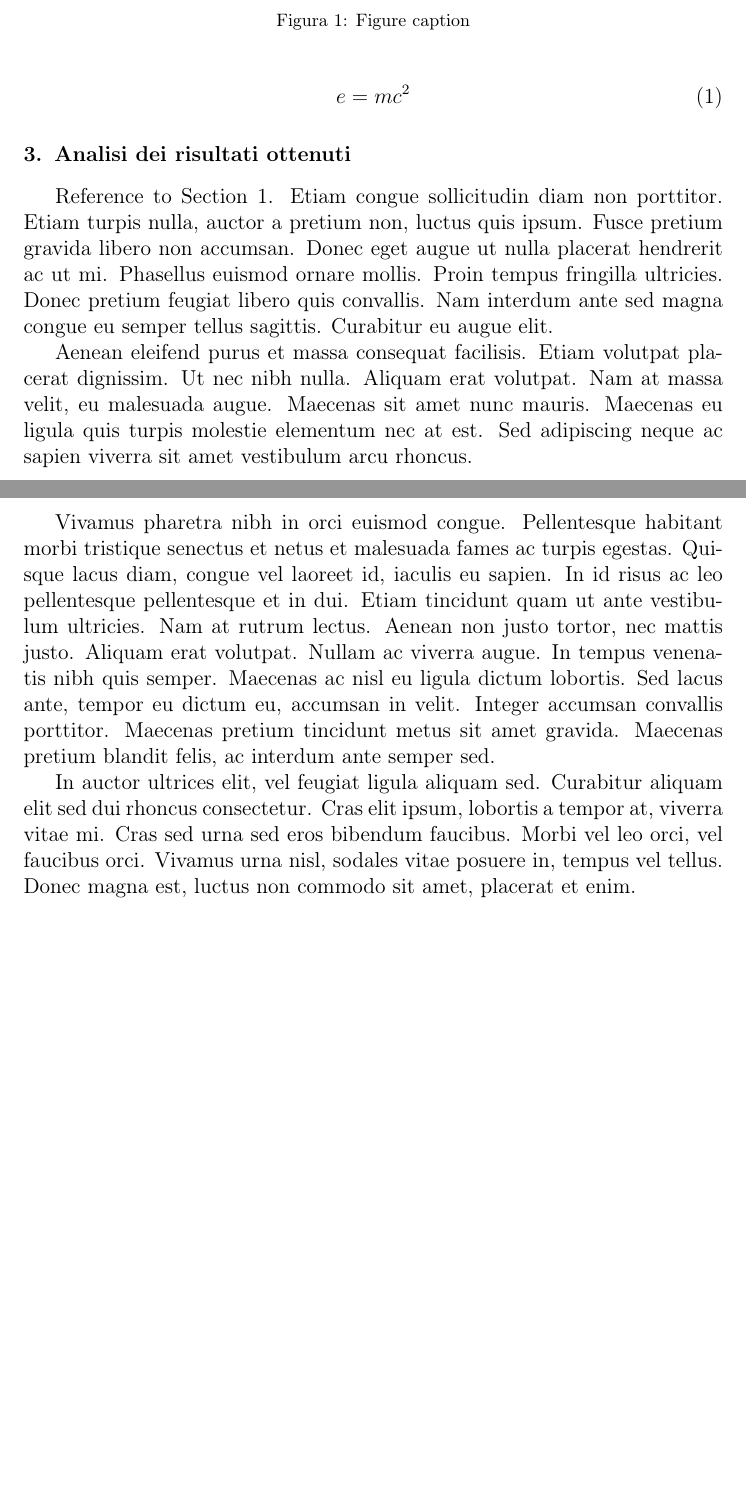
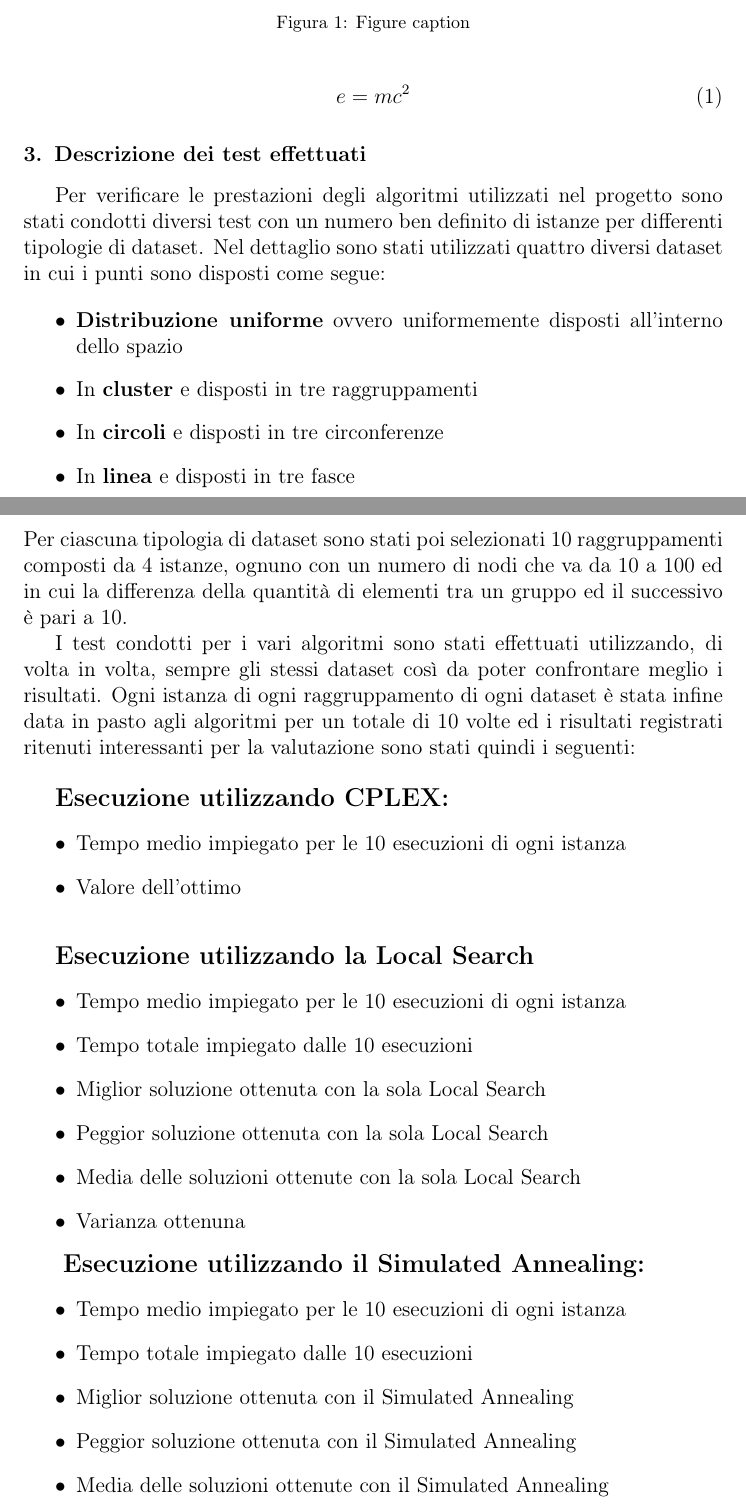
Before and after one commit to trueGek/memoc, a LaTeX paper (relazione/elsarticle-template-1-num.tex): two parts of pages 5 and 6 of 6 before the commit and two parts of pages 5 and 6 of 7 after it, joined at a grey line, cut so that both start at the same text, the shorter picture padded with empty space. Compiled offline with pdfLaTeX.

Commit message:
Continuo stesura relazione
Sto continuando a stendere la relazione, sono giunto a dover inserire i
risultati ottenuti e valutarli

```diff
--- a/relazione/elsarticle-template-1-num.tex
+++ b/relazione/elsarticle-template-1-num.tex
@@ -276,13 +277,44 @@ Al termine delle operazioni eseguite tramite il ciclo while andremo ad effettuar
 e = mc^2
 \end{equation}
 
-\section{Analisi dei risultati ottenuti}
-\label{S:2}
+\section{Descrizione dei test effettuati}
+\label{S:3}
 
-Reference to Section \ref{S:1}. Etiam congue sollicitudin diam non porttitor. Etiam turpis nulla, auctor a pretium non, luctus quis ipsum. Fusce pretium gravida libero non accumsan. Donec eget augue ut nulla placerat hendrerit ac ut mi. Phasellus euismod ornare mollis. Proin tempus fringilla ultricies. Donec pretium feugiat libero quis convallis. Nam interdum ante sed magna congue eu semper tellus sagittis. Curabitur eu augue elit.
+Per verificare le prestazioni degli algoritmi utilizzati nel progetto sono stati condotti diversi test con un numero ben definito di istanze per differenti tipologie di dataset. Nel dettaglio sono stati utilizzati quattro diversi dataset in cui i punti sono disposti come segue:
 
-Aenean eleifend purus et massa consequat facilisis. Etiam volutpat placerat dignissim. Ut nec nibh nulla. Aliquam erat volutpat. Nam at massa velit, eu malesuada augue. Maecenas sit amet nunc mauris. Maecenas eu ligula quis turpis molestie elementum nec at est. Sed adipiscing neque ac sapien viverra sit amet vestibulum arcu rhoncus.
+\begin{itemize}
+\item \textbf{Distribuzione uniforme} ovvero uniformemente disposti all'interno dello spazio
+\item In \textbf{cluster} e disposti in tre raggruppamenti
+\item In \textbf{circoli} e disposti in tre circonferenze
+\item In \textbf{linea} e disposti in tre fasce \\
+\end{itemize}
+Per ciascuna tipologia di dataset sono stati poi selezionati 10 raggruppamenti composti da 4 istanze, ognuno con un numero di nodi che va da 10 a 100 ed in cui la differenza della quantità di elementi tra un gruppo ed il successivo è pari a 10.
 
-Vivamus pharetra nibh in orci euismod congue. Pellentesque habitant morbi tristique senectus et netus et malesuada fames ac turpis egestas. Quisque lacus diam, congue vel laoreet id, iaculis eu sapien. In id risus ac leo pellentesque pellentesque et in dui. Etiam tincidunt quam ut ante vestibulum ultricies. Nam at rutrum lectus. Aenean non justo tortor, nec mattis justo. Aliquam erat volutpat. Nullam ac viverra augue. In tempus venenatis nibh quis semper. Maecenas ac nisl eu ligula dictum lobortis. Sed lacus ante, tempor eu dictum eu, accumsan in velit. Integer accumsan convallis porttitor. Maecenas pretium tincidunt metus sit amet gravida. Maecenas pretium blandit felis, ac interdum ante semper sed.
+I test condotti per i vari algoritmi sono stati effettuati utilizzando, di volta in volta, sempre gli stessi dataset così da poter confrontare meglio i risultati. Ogni istanza di ogni raggruppamento di ogni dataset è stata infine data in pasto agli algoritmi per un totale di 10 volte ed i risultati registrati ritenuti interessanti per la valutazione sono stati quindi i seguenti:\\
 
-In auctor ultrices elit, vel feugiat ligula aliquam sed. Curabitur aliquam elit sed dui rhoncus consectetur. Cras elit ipsum, lobortis a tempor at, viverra vitae mi. Cras sed urna sed eros bibendum faucibus. Morbi vel leo orci, vel faucibus orci. Vivamus urna nisl, sodales vitae posuere in, tempus vel tellus. Donec magna est, luctus non commodo sit amet, placerat et enim.
+\textbf{{\large Esecuzione utilizzando CPLEX:}
+}\begin{itemize}
+\item Tempo medio impiegato per le 10 esecuzioni di ogni istanza
+\item Valore dell'ottimo\\
+\end{itemize}
+
+
+\textbf{{\large Esecuzione utilizzando la Local Search}
+}\begin{itemize}
+\item Tempo medio impiegato per le 10 esecuzioni di ogni istanza
+\item Tempo totale impiegato dalle 10 esecuzioni
+\item Miglior soluzione ottenuta con la sola Local Search
+\item Peggior soluzione ottenuta con la sola Local Search
+\item Media delle soluzioni ottenute con la sola Local Search
+\item Varianza ottenuna
+\end{itemize}
+
+\textbf{
+{\large Esecuzione utilizzando il Simulated Annealing:}}
+\begin{itemize}
+\item Tempo medio impiegato per le 10 esecuzioni di ogni istanza
+\item Tempo totale impiegato dalle 10 esecuzioni
+\item Miglior soluzione ottenuta con il Simulated Annealing
+\item Peggior soluzione ottenuta con il Simulated Annealing
+\item Media delle soluzioni ottenute con il Simulated Annealing
+\item Varianza ottenuna
```
Also changed, not shown: relazione/elsarticle-template-1-num.pdf, relazione/elsarticle-template-1-num.tex (13 more changed lines), 3 other files.
